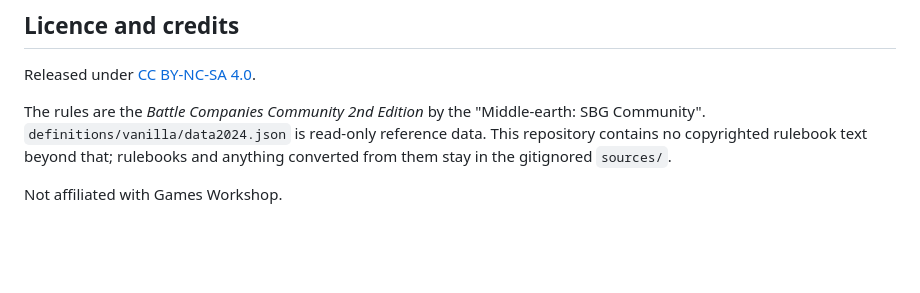
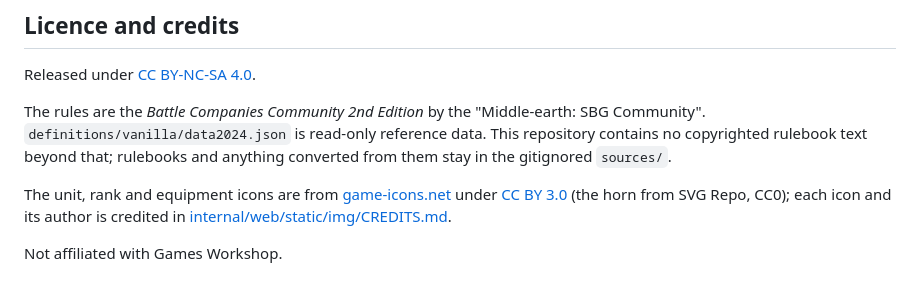
Before and after one commit to iuya/battle-company-manager-ce-v2, a Markdown page: README.md, the part around the change. Rendered like a GitHub page; blank space fills up the shorter version.

```diff
--- a/README.md
+++ b/README.md
@@ -128,4 +128,8 @@ Released under [CC BY-NC-SA 4.0](LICENSE).
 The rules are the *Battle Companies Community 2nd Edition* by the "Middle-earth: SBG Community". `definitions/vanilla/data2024.json` is read-only reference data. This
 repository contains no copyrighted rulebook text beyond that; rulebooks and anything converted from them stay in the gitignored `sources/`.
 
+The unit, rank and equipment icons are from [game-icons.net](https://game-icons.net) under
+[CC BY 3.0](https://creativecommons.org/licenses/by/3.0/) (the horn from SVG Repo, CC0); each icon and its author is credited in
+[internal/web/static/img/CREDITS.md](internal/web/static/img/CREDITS.md).
+
 Not affiliated with Games Workshop.
```
Also changed, not shown: docs/demo-world.md (+3 -1 lines), docs/testing.md (+3 -3 lines).
